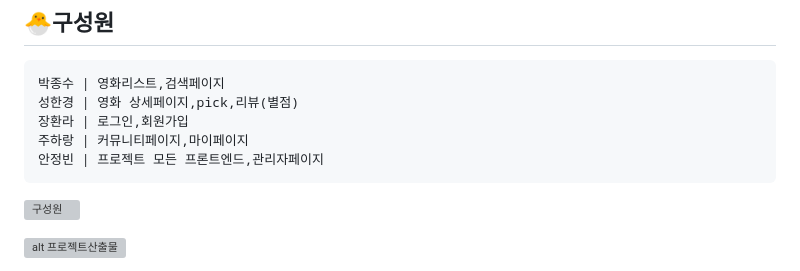
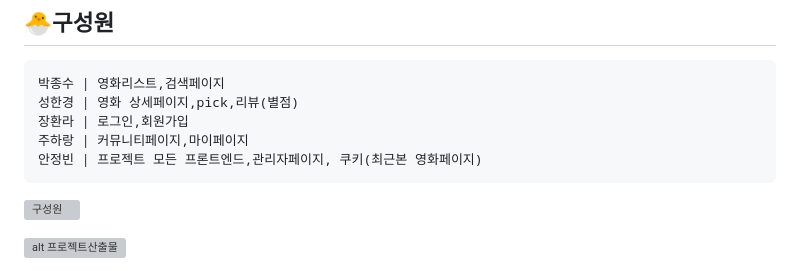
Before and after one commit to seyeonpark12/SemiProject, a Markdown page: README.md, the part around the change. GitHub-like rendering; grey boxes are pictures that could not be loaded.

````diff
--- a/README.md
+++ b/README.md
@@ -32,7 +32,7 @@
 성한경 | 영화 상세페이지,pick,리뷰(별점)
 장환라 | 로그인,회원가입
 주하랑 | 커뮤니티페이지,마이페이지
-안정빈 | 프로젝트 모든 프론트엔드,관리자페이지
+안정빈 | 프로젝트 모든 프론트엔드,관리자페이지, 쿠키(최근본 영화페이지)
 ```
 ![구성원](https://user-images.githubusercontent.com/126428632/228110190-447b85e3-16a9-4bbd-bbf9-265e74f2a53a.jpg)
 
````
